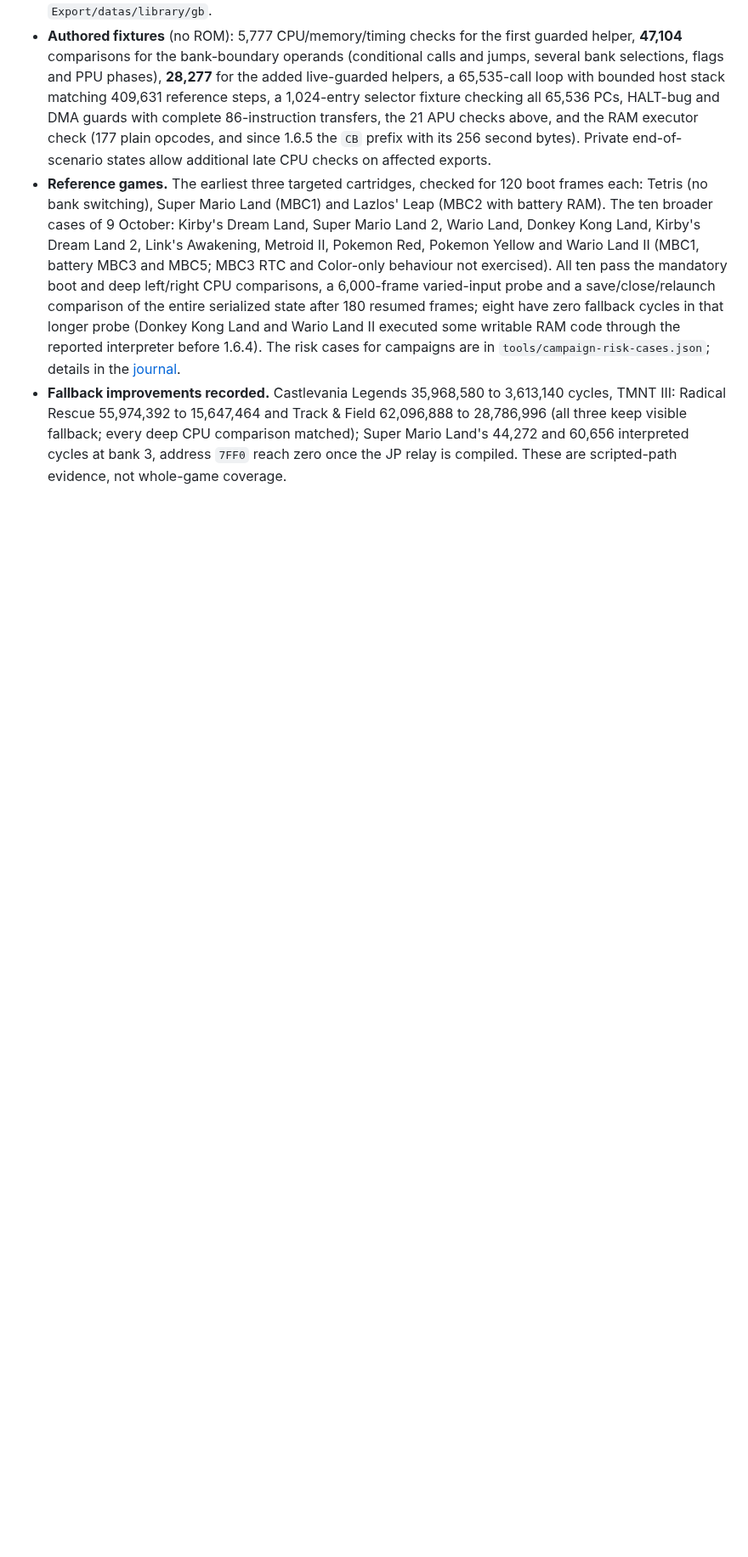
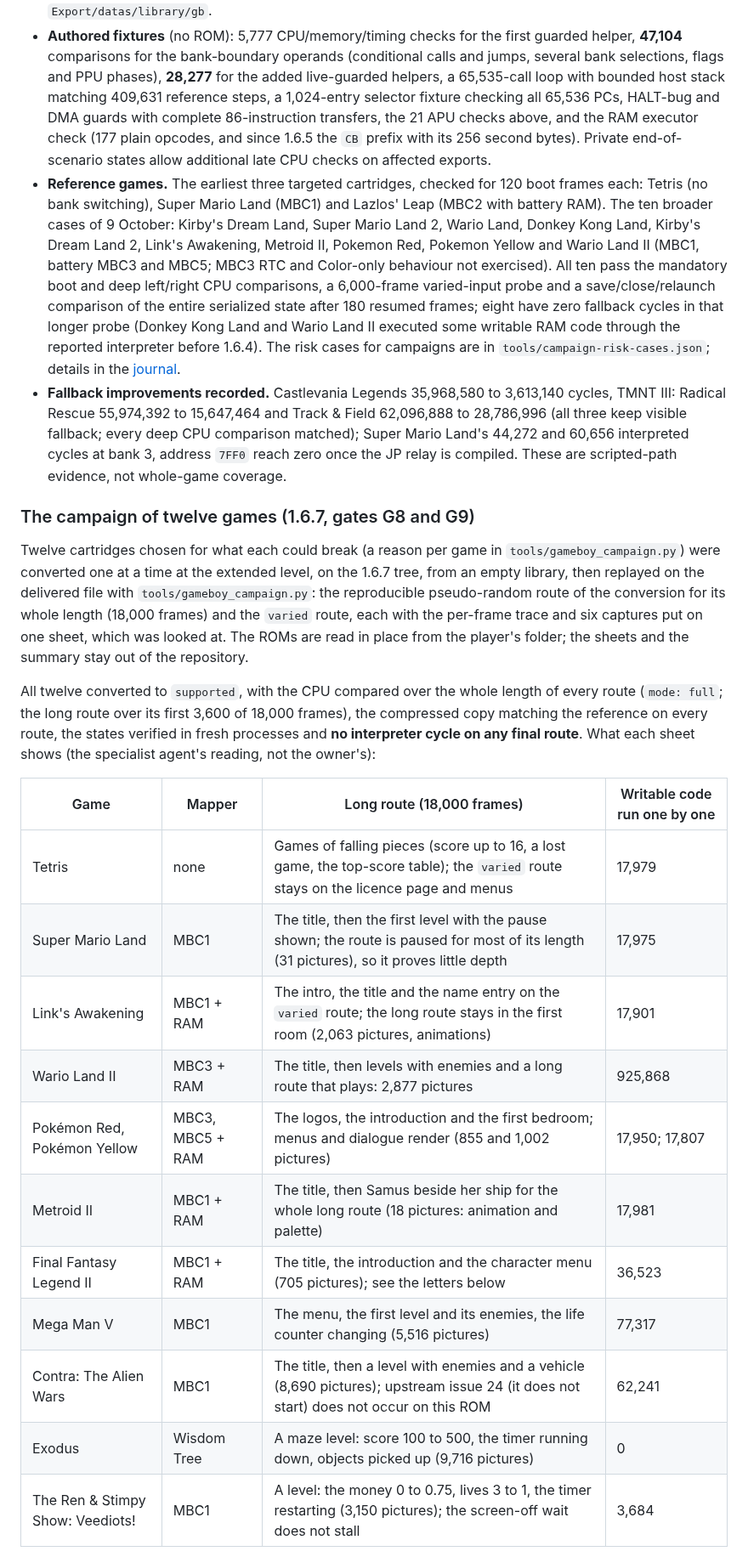
Before and after one commit to ArthurReboulSalze/RetroRecomp, a Markdown page: docs/GAME_BOY.md, the part around one of its changes. Shown at 85% size. Rendered like a GitHub page; blank space fills up the shorter version.

Commit message:
Game Boy: the campaign of twelve games (G8, G9): what each sheet shows and what it leaves out, and the letters missing in a menu of Final Fantasy Legend II
Co-Authored-By: Claude Sonnet 5.5 <noreply@anthropic.com>

```diff
--- a/docs/GAME_BOY.md
+++ b/docs/GAME_BOY.md
@@ -373,3 +373,29 @@ leaves out. A tool or a report field named here exists in the tree of this page.
   Mario Land's 44,272 and 60,656 interpreted cycles at bank 3, address `7FF0` reach zero once the JP relay is compiled. These are
   scripted-path evidence, not whole-game coverage.
 
+### The campaign of twelve games (1.6.7, gates G8 and G9)
+
+Twelve cartridges chosen for what each could break (a reason per game in `tools/gameboy_campaign.py`) were converted one at a time at the
+extended level, on the 1.6.7 tree, from an empty library, then replayed on the delivered file with `tools/gameboy_campaign.py`: the
+reproducible pseudo-random route of the conversion for its whole length (18,000 frames) and the `varied` route, each with the per-frame trace
+and six captures put on one sheet, which was looked at. The ROMs are read in place from the player's folder; the sheets and
+the summary stay out of the repository.
+
+All twelve converted to `supported`, with the CPU compared over the whole length of every route (`mode: full`; the long route over its first
+3,600 of 18,000 frames), the compressed copy matching the reference on every route, the states verified in fresh processes and **no
+interpreter cycle on any final route**. What each sheet shows (the specialist agent's reading, not the owner's):
+
+| Game | Mapper | Long route (18,000 frames) | Writable code run one by one |
+|---|---|---|---|
+| Tetris | none | Games of falling pieces (score up to 16, a lost game, the top-score table); the `varied` route stays on the licence page and menus | 17,979 |
+| Super Mario Land | MBC1 | The title, then the first level with the pause shown; the route is paused for most of its length (31 pictures), so it proves little depth | 17,975 |
+| Link's Awakening | MBC1 + RAM | The intro, the title and the name entry on the `varied` route; the long route stays in the first room (2,063 pictures, animations) | 17,901 |
+| Wario Land II | MBC3 + RAM | The title, then levels with enemies and a long route that plays: 2,877 pictures | 925,868 |
+| Pokémon Red, Pokémon Yellow | MBC3, MBC5 + RAM | The logos, the introduction and the first bedroom; menus and dialogue render (855 and 1,002 pictures) | 17,950; 17,807 |
+| Metroid II | MBC1 + RAM | The title, then Samus beside her ship for the whole long route (18 pictures: animation and palette) | 17,981 |
+| Final Fantasy Legend II | MBC1 + RAM | The title, the introduction and the character menu (705 pictures); see the letters below | 36,523 |
+| Mega Man V | MBC1 | The menu, the first level and its enemies, the life counter changing (5,516 pictures) | 77,317 |
+| Contra: The Alien Wars | MBC1 | The title, then a level with enemies and a vehicle (8,690 pictures); upstream issue 24 (it does not start) does not occur on this ROM | 62,241 |
+| Exodus | Wisdom Tree | A maze level: score 100 to 500, the timer running down, objects picked up (9,716 pictures) | 0 |
+| The Ren & Stimpy Show: Veediots! | MBC1 | A level: the money 0 to 0.75, lives 3 to 1, the timer restarting (3,150 pictures); the screen-off wait does not stall | 3,684 |
+
```
Also changed, not shown: other parts of docs/GAME_BOY.md (+18 -0 lines).
